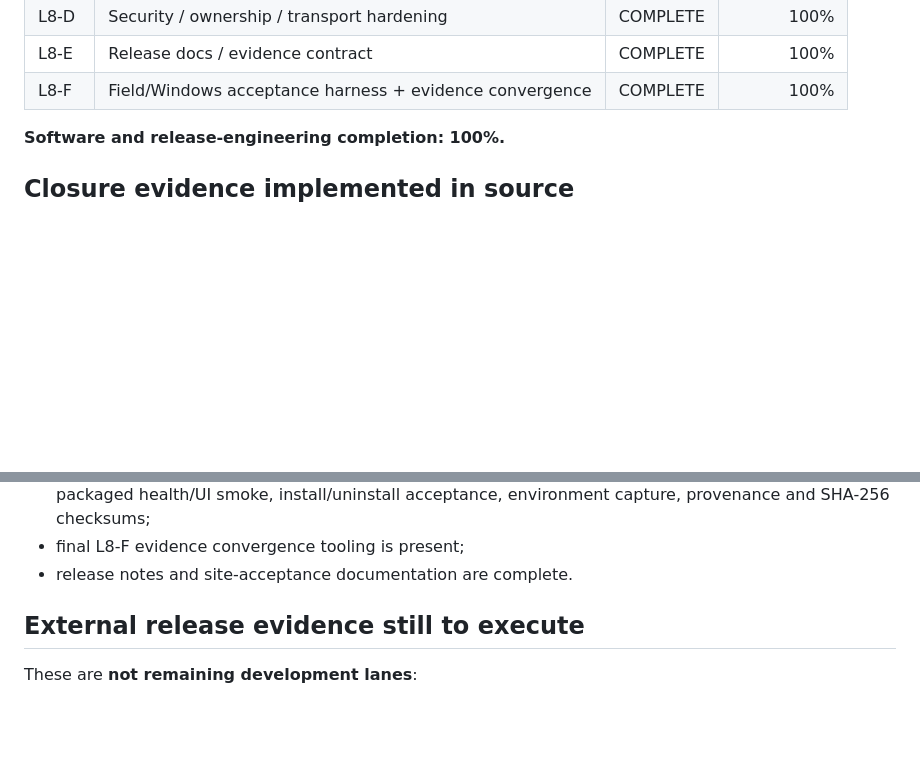
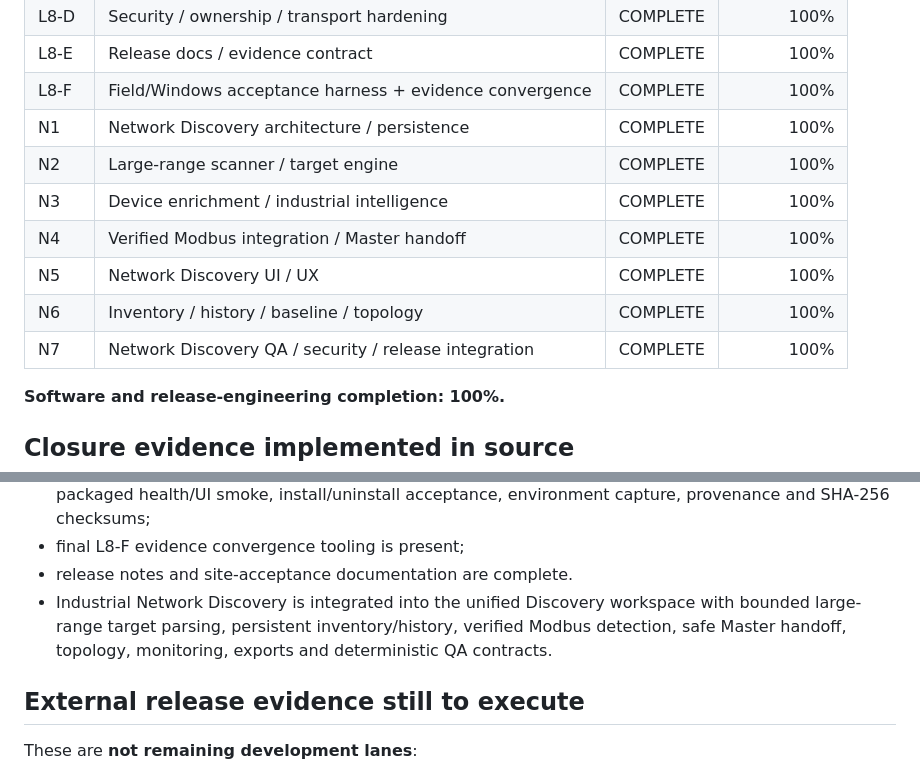
Before and after one commit to raohassandev/modbus-sniffer, a Markdown page: docs/MODBUS_PARALLEL_LANES.md, 2 parts joined by grey strips. Drawn GitHub-style; blank space fills up the shorter version.

Commit message:
docs(network): close N1-N7 discovery development lanes

```diff
--- a/docs/MODBUS_PARALLEL_LANES.md
+++ b/docs/MODBUS_PARALLEL_LANES.md
@@ -21,6 +21,13 @@ This registry tracks **software/release-engineering completion**. Physical hardw
 | L8-D | Security / ownership / transport hardening | COMPLETE | 100% |
 | L8-E | Release docs / evidence contract | COMPLETE | 100% |
 | L8-F | Field/Windows acceptance harness + evidence convergence | COMPLETE | 100% |
+| N1 | Network Discovery architecture / persistence | COMPLETE | 100% |
+| N2 | Large-range scanner / target engine | COMPLETE | 100% |
+| N3 | Device enrichment / industrial intelligence | COMPLETE | 100% |
+| N4 | Verified Modbus integration / Master handoff | COMPLETE | 100% |
+| N5 | Network Discovery UI / UX | COMPLETE | 100% |
+| N6 | Inventory / history / baseline / topology | COMPLETE | 100% |
+| N7 | Network Discovery QA / security / release integration | COMPLETE | 100% |
 
 **Software and release-engineering completion: 100%.**
 
@@ -48,6 +55,7 @@ This registry tracks **software/release-engineering completion**. Physical hardw
 - Windows workflow is manual-only and includes preflight, soak, unified browser acceptance, NSIS build, packaged health/UI smoke, install/uninstall acceptance, environment capture, provenance and SHA-256 checksums;
 - final L8-F evidence convergence tooling is present;
 - release notes and site-acceptance documentation are complete.
+- Industrial Network Discovery is integrated into the unified Discovery workspace with bounded large-range target parsing, persistent inventory/history, verified Modbus detection, safe Master handoff, topology, monitoring, exports and deterministic QA contracts.
 
 ## External release evidence still to execute
 
```
Also changed, not shown: other parts of docs/MODBUS_PARALLEL_LANES.md (+1 -1 lines).
